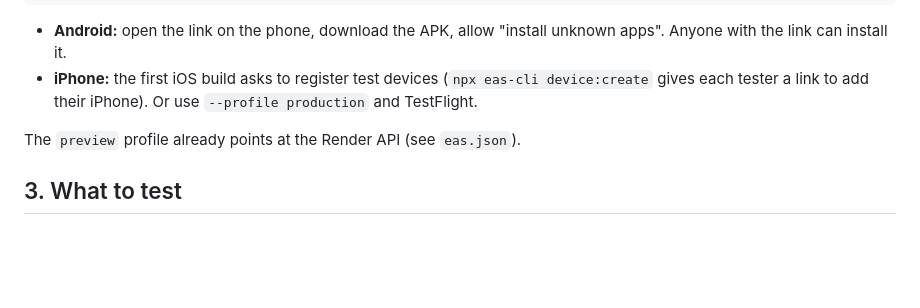
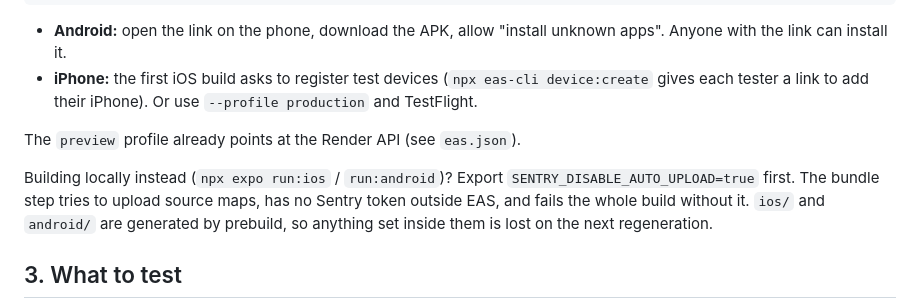
Before and after one commit to Bonhomie95/phantomshield, a Markdown page: docs/TESTING.md, the part around the change. Drawn GitHub-style; blank space fills up the shorter version.

Commit message:
Document the Sentry env var local iOS/Android builds need

```diff
--- a/docs/TESTING.md
+++ b/docs/TESTING.md
@@ -49,6 +49,12 @@ npx eas-cli build --profile preview --platform ios       # needs your Apple Deve
 
 The `preview` profile already points at the Render API (see `eas.json`).
 
+Building locally instead (`npx expo run:ios` / `run:android`)? Export
+`SENTRY_DISABLE_AUTO_UPLOAD=true` first. The bundle step tries to upload source
+maps, has no Sentry token outside EAS, and fails the whole build without it.
+`ios/` and `android/` are generated by prebuild, so anything set inside them is
+lost on the next regeneration.
+
 ## 3. What to test
 
 - Continue without an account → PIN → Protect tab → arm "On a table" → move the
```
